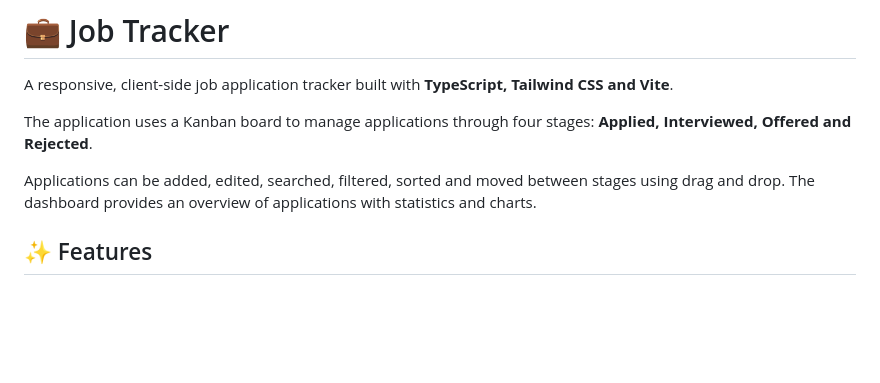
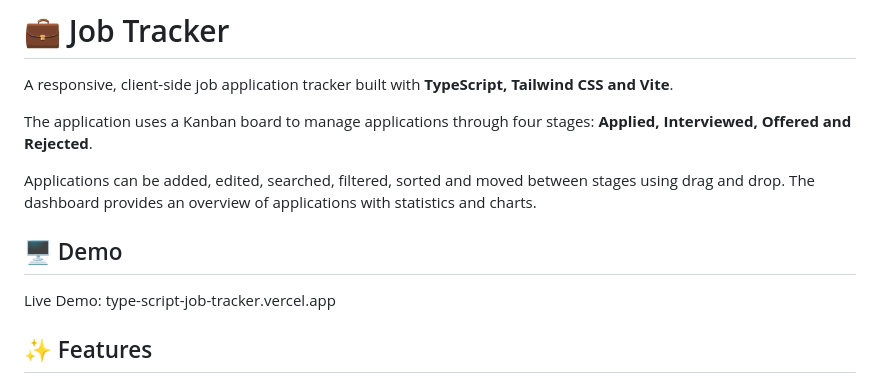
Before and after one commit to Usman-Iqbal-5/TypeScript-Job-Tracker, a Markdown page: README.md, the part around the change. GitHub-like rendering; blank space fills up the shorter version.

```diff
--- a/README.md
+++ b/README.md
@@ -5,6 +5,10 @@ A responsive, client-side job application tracker built with **TypeScript, Tailw
 The application uses a Kanban board to manage applications through four stages: **Applied, Interviewed, Offered and Rejected**.
 
 Applications can be added, edited, searched, filtered, sorted and moved between stages using drag and drop. The dashboard provides an overview of applications with statistics and charts.
+
+## 🖥️ Demo
+
+Live Demo: type-script-job-tracker.vercel.app
 
 ## ✨ Features
 
```
